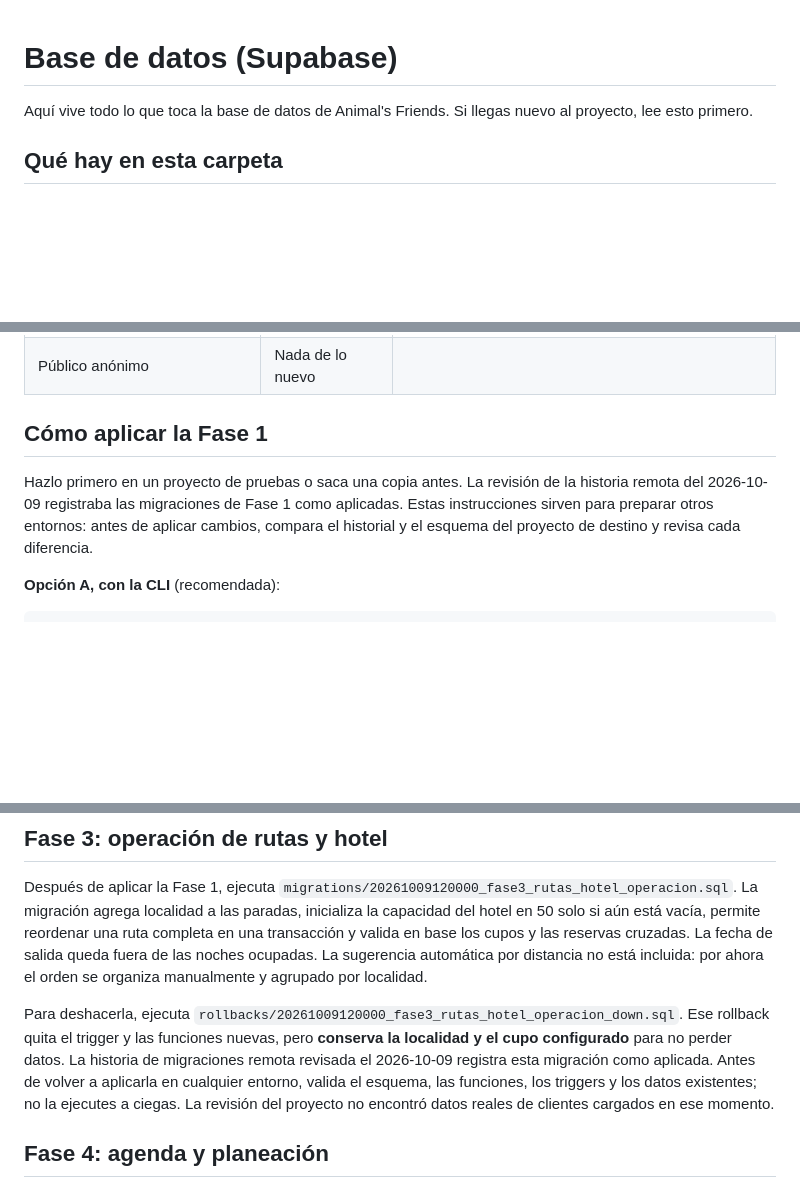
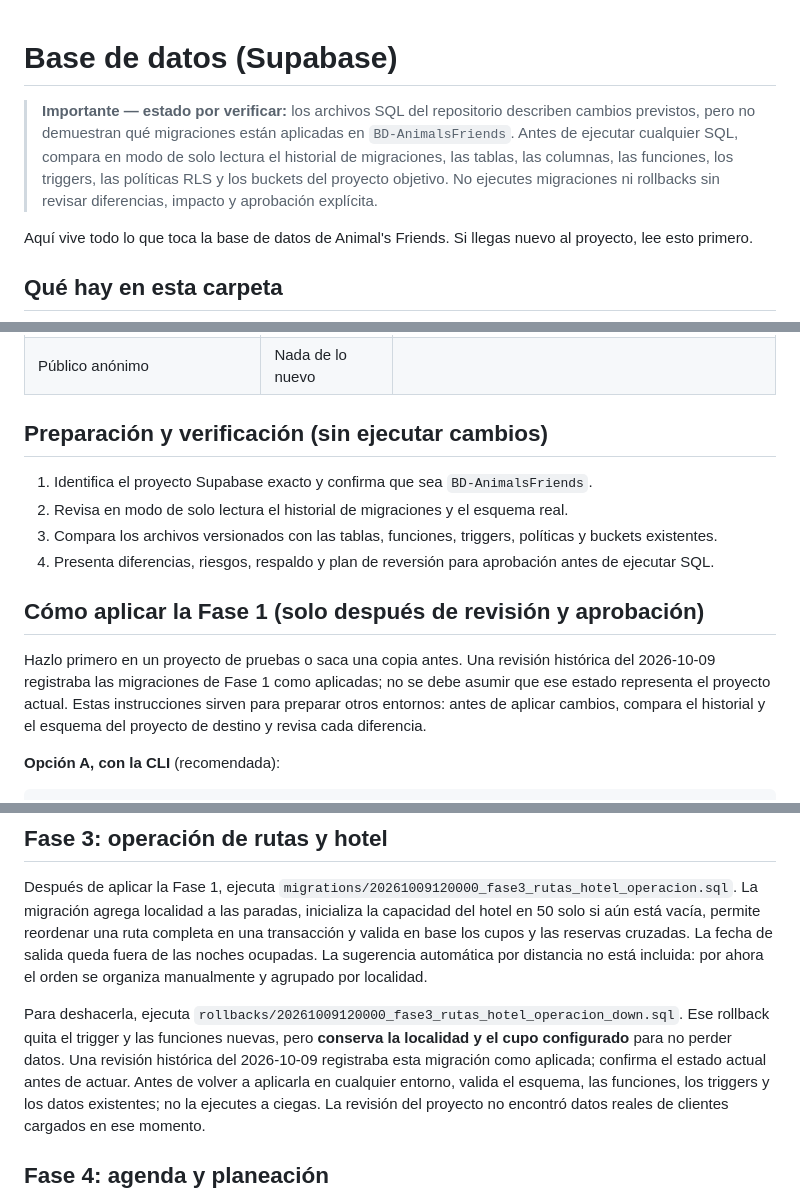
Before and after one commit to AnimalsFriends/Afriends, a Markdown page: supabase/README.md, 3 parts joined by grey strips. GitHub-like rendering; blank space fills up the shorter version.

Commit message:
docs: actualizar README.md

```diff
--- a/supabase/README.md
+++ b/supabase/README.md
@@ -1,4 +1,6 @@
 # Base de datos (Supabase)
+
+> **Importante — estado por verificar:** los archivos SQL del repositorio describen cambios previstos, pero no demuestran qué migraciones están aplicadas en `BD-AnimalsFriends`. Antes de ejecutar cualquier SQL, compara en modo de solo lectura el historial de migraciones, las tablas, las columnas, las funciones, los triggers, las políticas RLS y los buckets del proyecto objetivo. No ejecutes migraciones ni rollbacks sin revisar diferencias, impacto y aprobación explícita.
 
 Aquí vive todo lo que toca la base de datos de Animal's Friends. Si llegas nuevo al
 proyecto, lee esto primero.
@@ -83,10 +85,17 @@ privados `fotos-mascotas` y `recibos`.
 | Otros empleados | Todo | Solo su propia fila, sin poder editarla |
 | Público anónimo | Nada de lo nuevo | |
 
-## Cómo aplicar la Fase 1
+## Preparación y verificación (sin ejecutar cambios)
 
-Hazlo primero en un proyecto de pruebas o saca una copia antes. La revisión de la
-historia remota del 2026-10-09 registraba las migraciones de Fase 1 como aplicadas.
+1. Identifica el proyecto Supabase exacto y confirma que sea `BD-AnimalsFriends`.
+2. Revisa en modo de solo lectura el historial de migraciones y el esquema real.
+3. Compara los archivos versionados con las tablas, funciones, triggers, políticas y buckets existentes.
+4. Presenta diferencias, riesgos, respaldo y plan de reversión para aprobación antes de ejecutar SQL.
+
+## Cómo aplicar la Fase 1 (solo después de revisión y aprobación)
+
+Hazlo primero en un proyecto de pruebas o saca una copia antes. Una revisión histórica del
+2026-10-09 registraba las migraciones de Fase 1 como aplicadas; no se debe asumir que ese estado representa el proyecto actual.
 Estas instrucciones sirven para preparar otros entornos: antes de aplicar cambios,
 compara el historial y el esquema del proyecto de destino y revisa cada diferencia.
 
@@ -146,7 +155,7 @@ por ahora el orden se organiza manualmente y agrupado por localidad.
 
 Para deshacerla, ejecuta `rollbacks/20261009120000_fase3_rutas_hotel_operacion_down.sql`. Ese rollback quita
 el trigger y las funciones nuevas, pero **conserva la localidad y el cupo configurado** para no perder datos.
-La historia de migraciones remota revisada el 2026-10-09 registra esta migración como aplicada.
+Una revisión histórica del 2026-10-09 registraba esta migración como aplicada; confirma el estado actual antes de actuar.
 Antes de volver a aplicarla en cualquier entorno, valida el esquema, las funciones, los triggers
 y los datos existentes; no la ejecutes a ciegas. La revisión del proyecto no encontró datos reales
 de clientes cargados en ese momento.
```
